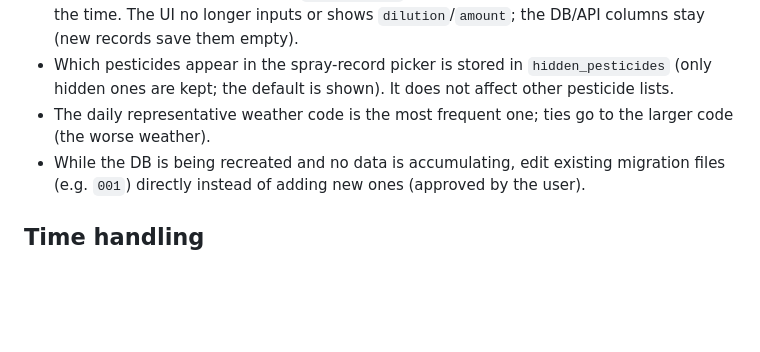
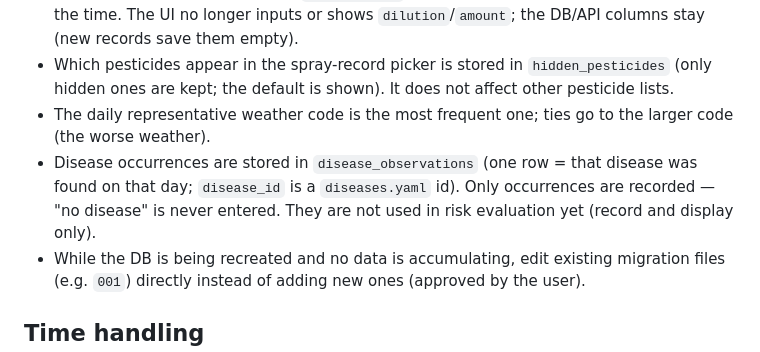
Before and after one commit to mitsuiJao/procon2026, a Markdown page: AGENT.md, the part around the change. Rendered like a GitHub page; blank space fills up the shorter version.

```diff
--- a/AGENT.md
+++ b/AGENT.md
@@ -15,6 +15,7 @@
 - The pesticide master is `data/vocab/pesticides.yaml`, generated from the MAFF registration CSV (`data/pesticides_updated-utf8.csv`, retrieved 2026-09) by `npm run build:pesticides`; never edit it by hand. `id` is the registration number. FRAC codes come from active ingredients, not the CSV's FRAC column (Excel mangled some codes into dates). Spray records store both `pesticide_id` (null for free text) and the product name at the time. The UI no longer inputs or shows `dilution`/`amount`; the DB/API columns stay (new records save them empty).
 - Which pesticides appear in the spray-record picker is stored in `hidden_pesticides` (only hidden ones are kept; the default is shown). It does not affect other pesticide lists.
 - The daily representative weather code is the most frequent one; ties go to the larger code (the worse weather).
+- Disease occurrences are stored in `disease_observations` (one row = that disease was found on that day; `disease_id` is a `diseases.yaml` id). Only occurrences are recorded — "no disease" is never entered. They are not used in risk evaluation yet (record and display only).
 - While the DB is being recreated and no data is accumulating, edit existing migration files (e.g. `001`) directly instead of adding new ones (approved by the user).
 
 ## Time handling
```
Also changed, not shown: API.md (+16 -0 lines).
